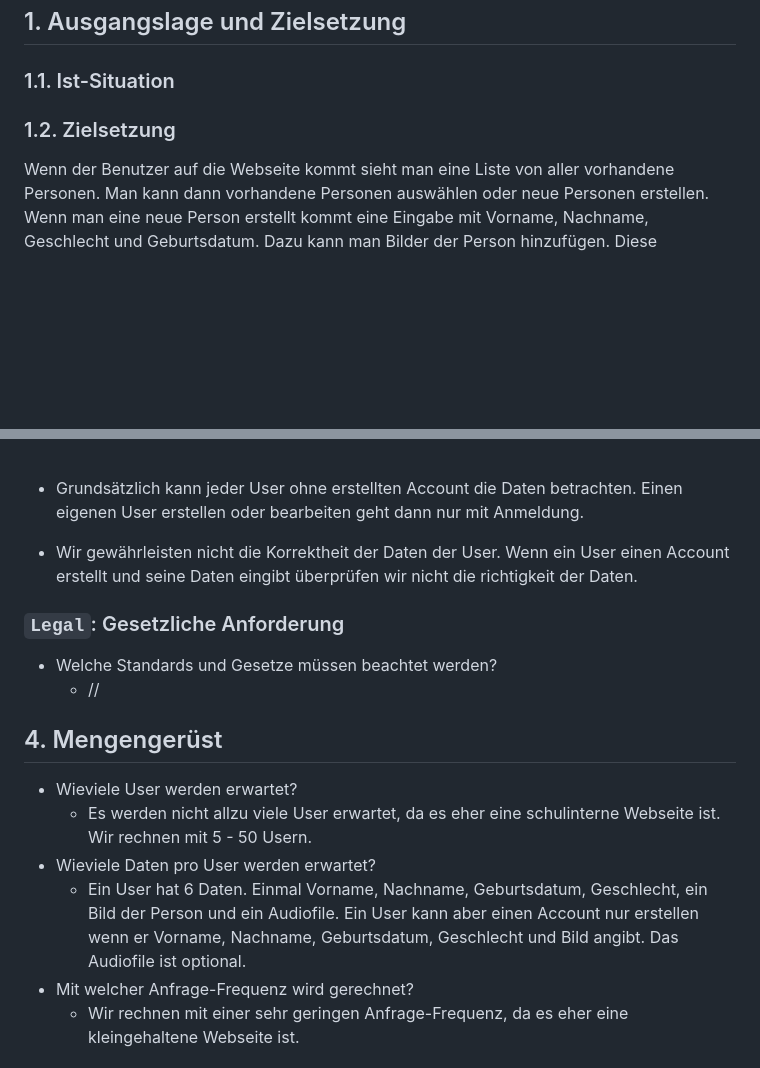
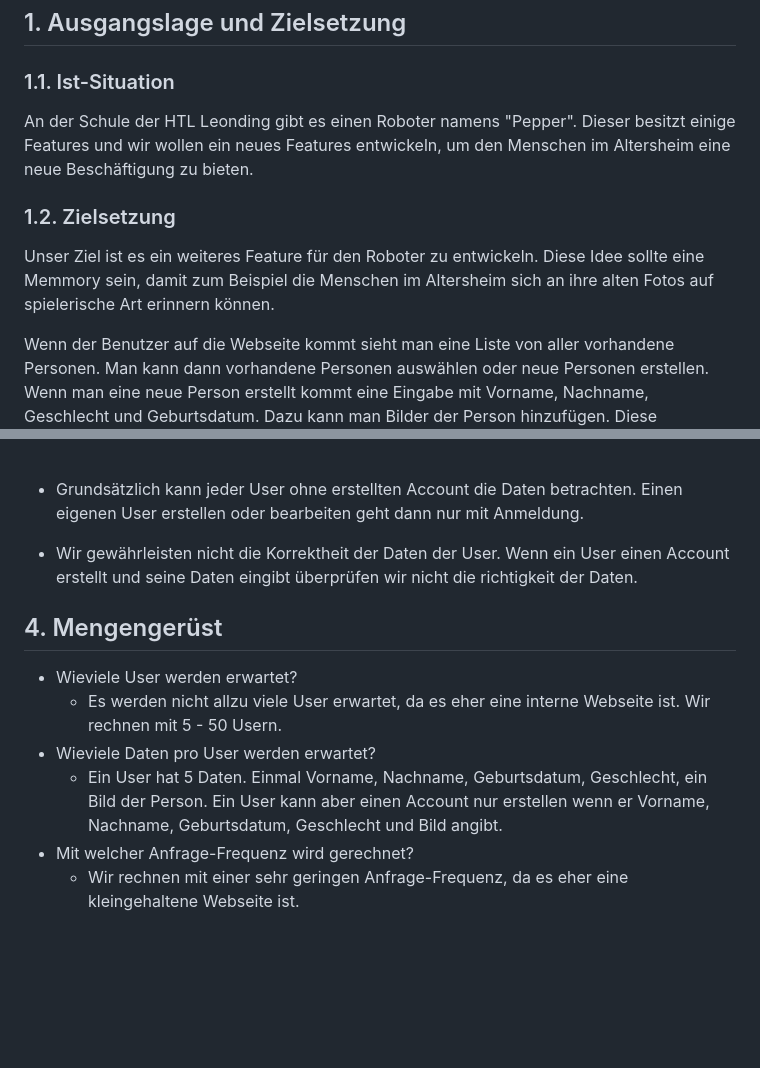
Before and after one commit to WMC-AHIF-2022/Pepper-Core, a Markdown page: Readme.md, 2 parts joined by grey strips. Rendered like a GitHub page; blank space fills up the shorter version.

```diff
--- a/Readme.md
+++ b/Readme.md
@@ -4,7 +4,12 @@
 
 ### 1.1. Ist-Situation
 
+An der Schule der HTL Leonding gibt es einen Roboter namens "Pepper". Dieser besitzt einige Features und
+wir wollen ein neues Features entwickeln, um den Menschen im Altersheim eine neue Beschäftigung zu bieten.
+
 ### 1.2. Zielsetzung
+
+Unser Ziel ist es ein weiteres Feature für den Roboter zu entwickeln. Diese Idee sollte eine Memmory sein, damit zum Beispiel die Menschen im Altersheim sich an ihre alten Fotos auf spielerische Art erinnern können.
 
 Wenn der Benutzer auf die Webseite kommt sieht man eine Liste von aller vorhandene Personen. Man kann dann vorhandene Personen auswählen oder neue Personen erstellen. Wenn man eine neue Person erstellt kommt eine Eingabe mit Vorname, Nachname, Geschlecht und Geburtsdatum. Dazu kann man Bilder der Person hinzufügen. Diese Informationen werden per POST-Befehl auf die REST-API hochgeladen. Wenn eine schon vorhandene Person ausgewählt wird, kann man sich die Person anzeigen lassen indem man mit dem GET-Befehl die Daten von der REST-API bekommt. Um neue Bilder hinzuzufügen muss man diese mit dem PUT-Befehl ändern.
 
@@ -95,17 +100,12 @@ Um einen eigenen User zu erstellen muss man sich einen Account erstellen. Man mu
 - Grundsätzlich kann jeder User ohne erstellten Account die Daten betrachten. Einen eigenen User erstellen oder bearbeiten geht dann nur mit Anmeldung.
 - Wir gewährleisten nicht die Korrektheit der Daten der User. Wenn ein User einen Account erstellt und seine Daten eingibt überprüfen wir nicht die richtigkeit der Daten.
 
-### `Legal`: Gesetzliche Anforderung
-
-- Welche Standards und Gesetze müssen beachtet werden?
-  - //
-
 ## 4. Mengengerüst
 
 - Wieviele User werden erwartet?
-  - Es werden nicht allzu viele User erwartet, da es eher eine schulinterne Webseite ist. Wir rechnen mit 5 - 50 Usern.
+  - Es werden nicht allzu viele User erwartet, da es eher eine interne Webseite ist. Wir rechnen mit 5 - 50 Usern.
 - Wieviele Daten pro User werden erwartet?
-  - Ein User hat 6 Daten. Einmal Vorname, Nachname, Geburtsdatum, Geschlecht, ein Bild der Person und ein Audiofile. Ein User kann aber einen Account nur erstellen wenn er Vorname, Nachname, Geburtsdatum, Geschlecht und Bild angibt. Das Audiofile ist optional.
+  - Ein User hat 5 Daten. Einmal Vorname, Nachname, Geburtsdatum, Geschlecht, ein Bild der Person. Ein User kann aber einen Account nur erstellen wenn er Vorname, Nachname, Geburtsdatum, Geschlecht und Bild angibt.
 - Mit welcher Anfrage-Frequenz wird gerechnet?
   - Wir rechnen mit einer sehr geringen Anfrage-Frequenz, da es eher eine kleingehaltene Webseite ist.
 
```
